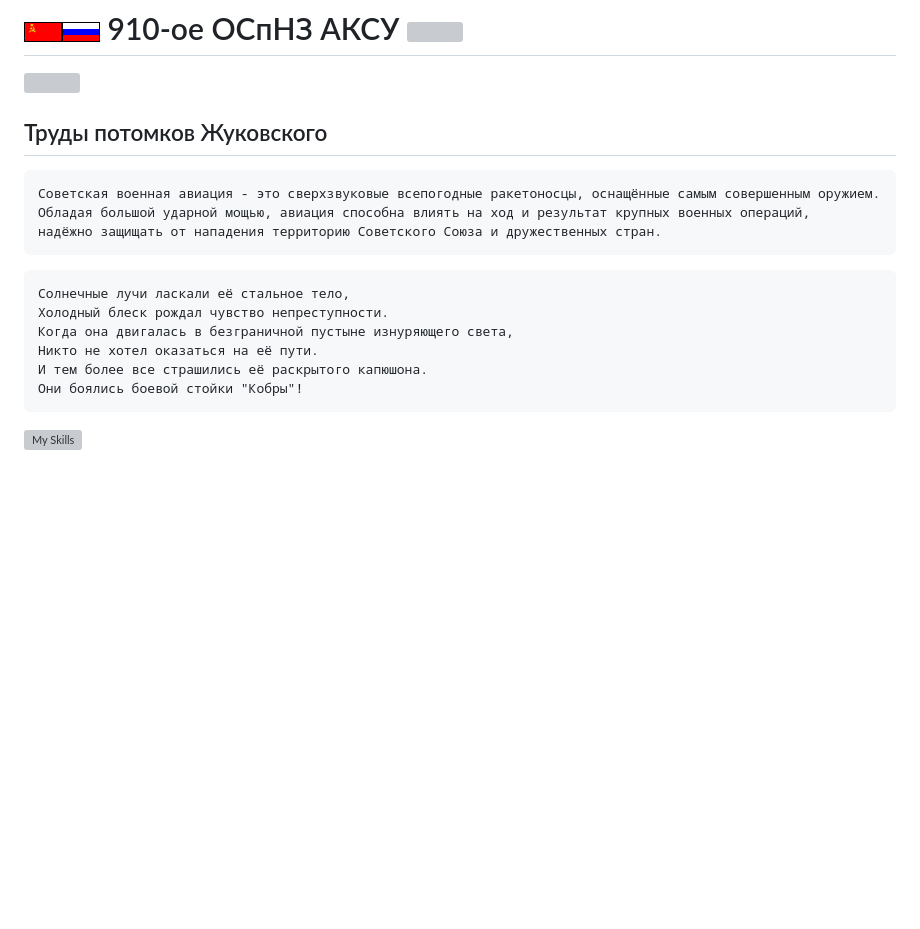
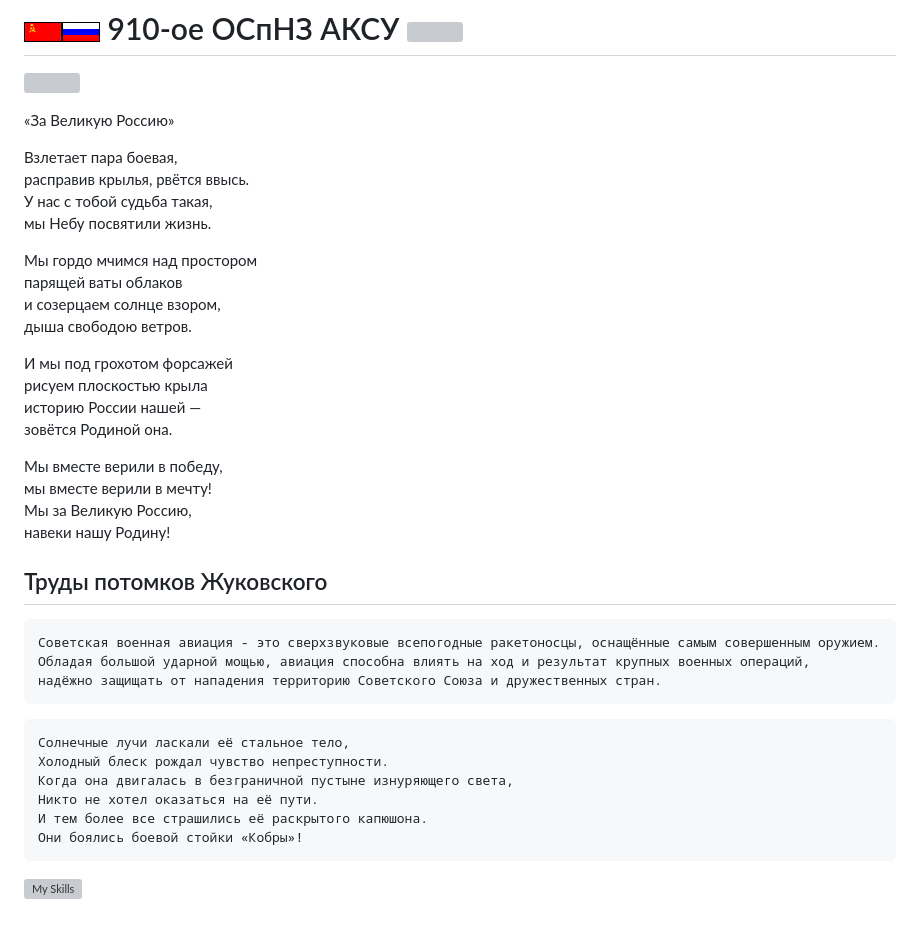
Before and after one commit to AKX-M/AKX-M, a Markdown page: README.md, the part around the change. GitHub-like rendering; blank space fills up the shorter version; grey boxes are pictures that could not be loaded.

````diff
--- a/README.md
+++ b/README.md
@@ -1,6 +1,28 @@
 # ![](/img/ussr_small.gif)![](/img/russia_small.gif) 910-ое ОСпНЗ АКСУ  <img src="/img/АКХ_лого_су27.svg" width="80" />
 
 ![](/img/su33-su30sm.png)
+
+«За Великую Россию»
+
+Взлетает пара боевая, \
+расправив крылья, рвётся ввысь. \
+У нас с тобой судьба такая, \
+мы Небу посвятили жизнь.
+
+Мы гордо мчимся над простором \
+парящей ваты облаков \
+и созерцаем солнце взором, \
+дыша свободою ветров.
+
+И мы под грохотом форсажей \
+рисуем плоскостью крыла \
+историю России нашей — \
+зовётся Родиной она.
+
+Мы вместе верили в победу, \
+мы вместе верили в мечту! \
+Мы за Великую Россию, \
+навеки нашу Родину!
 
 ## Труды потомков Жуковского
 
@@ -54,7 +76,7 @@ $\color{0254a6}{test}$
 Когда она двигалась в безграничной пустыне изнуряющего света,
 Никто не хотел оказаться на её пути.
 И тем более все страшились её раскрытого капюшона.
-Они боялись боевой стойки "Кобры"!
+Они боялись боевой стойки «Кобры»!
 ```
 
 [![My Skills](https://skillicons.dev/icons?i=matlab,python,c,cpp)](https://skillicons.dev)
````
